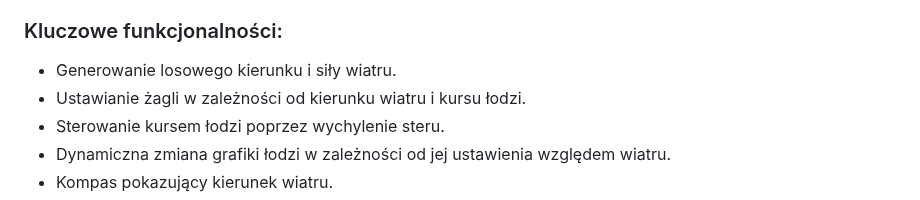
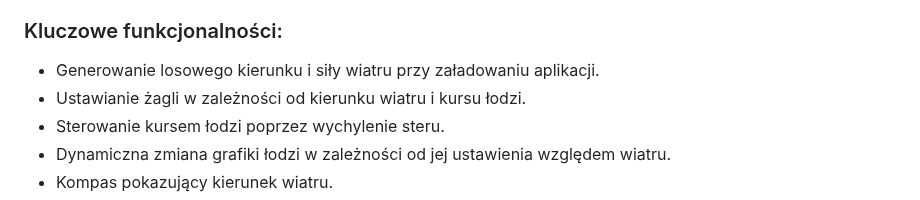
Before and after one commit to marcin-filipiak/test_wspolpracy, a Markdown page: PrzemyslawPytlarz/lodka/README.md, the part around the change. Rendered like a GitHub page.

```diff
--- a/PrzemyslawPytlarz/lodka/README.md
+++ b/PrzemyslawPytlarz/lodka/README.md
@@ -5,7 +5,7 @@
 **WindSail** to aplikacja symulacyjna dostępna na przeglądarki internetowe, pozwalająca na sterowanie wirtualną łodzią żaglową. Głównym celem projektu jest realistyczne odwzorowanie interakcji między wiatrem, żaglami i sterem, umożliwiając użytkownikowi naukę podstawowych zasad żeglarstwa.
 
 ### Kluczowe funkcjonalności:
-- Generowanie losowego kierunku i siły wiatru.
+- Generowanie losowego kierunku i siły wiatru przy załadowaniu aplikacji.
 - Ustawianie żagli w zależności od kierunku wiatru i kursu łodzi.
 - Sterowanie kursem łodzi poprzez wychylenie steru.
 - Dynamiczna zmiana grafiki łodzi w zależności od jej ustawienia względem wiatru.
```
